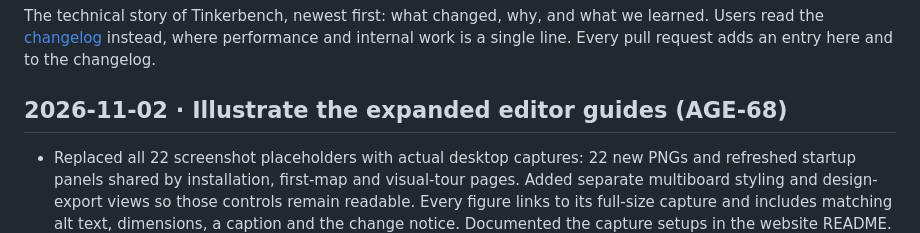
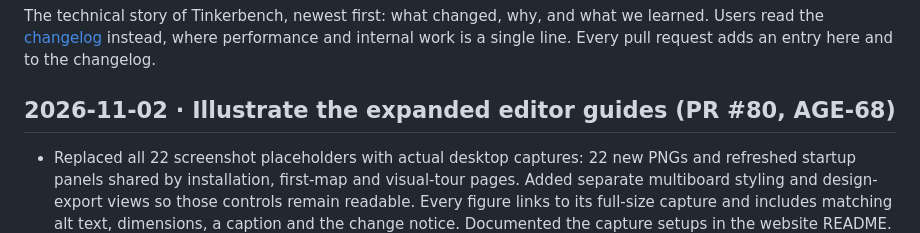
Before and after one commit to gabaudette/wc3-toolkit, a Markdown page: docs/devlog.md, the part around the change. Drawn GitHub-style.

Commit message:
docs: link screenshot guide work to PR #80

```diff
--- a/docs/devlog.md
+++ b/docs/devlog.md
@@ -4,7 +4,7 @@ The technical story of Tinkerbench, newest first: what changed, why, and what we
 Users read the [changelog](../CHANGELOG.md) instead, where performance and internal work is a
 single line. Every pull request adds an entry here and to the changelog.
 
-## 2026-11-02 · Illustrate the expanded editor guides (AGE-68)
+## 2026-11-02 · Illustrate the expanded editor guides (PR #80, AGE-68)
 
 - Replaced all 22 screenshot placeholders with actual desktop captures: 22 new PNGs and
   refreshed startup panels shared by installation, first-map and visual-tour pages. Added
```
